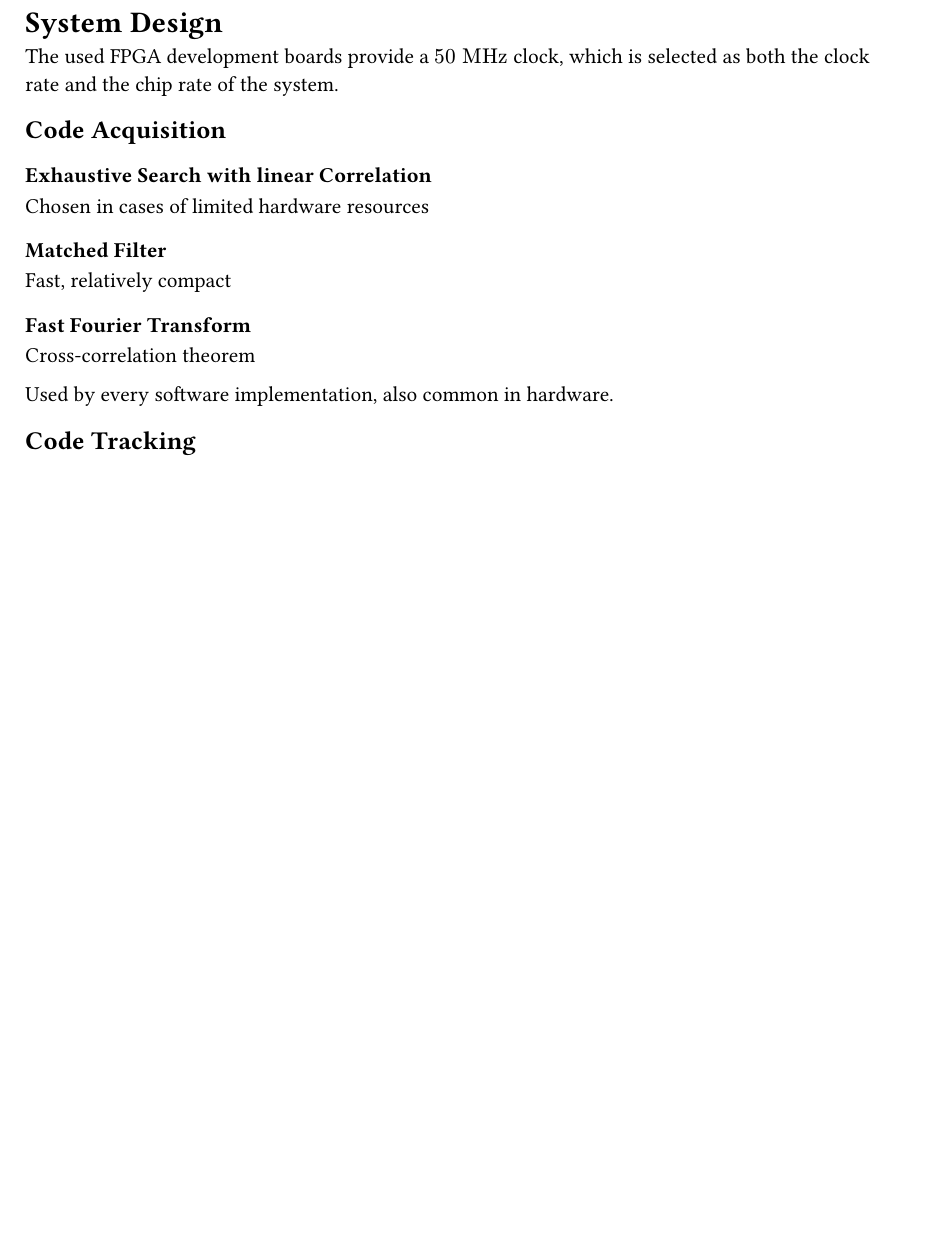
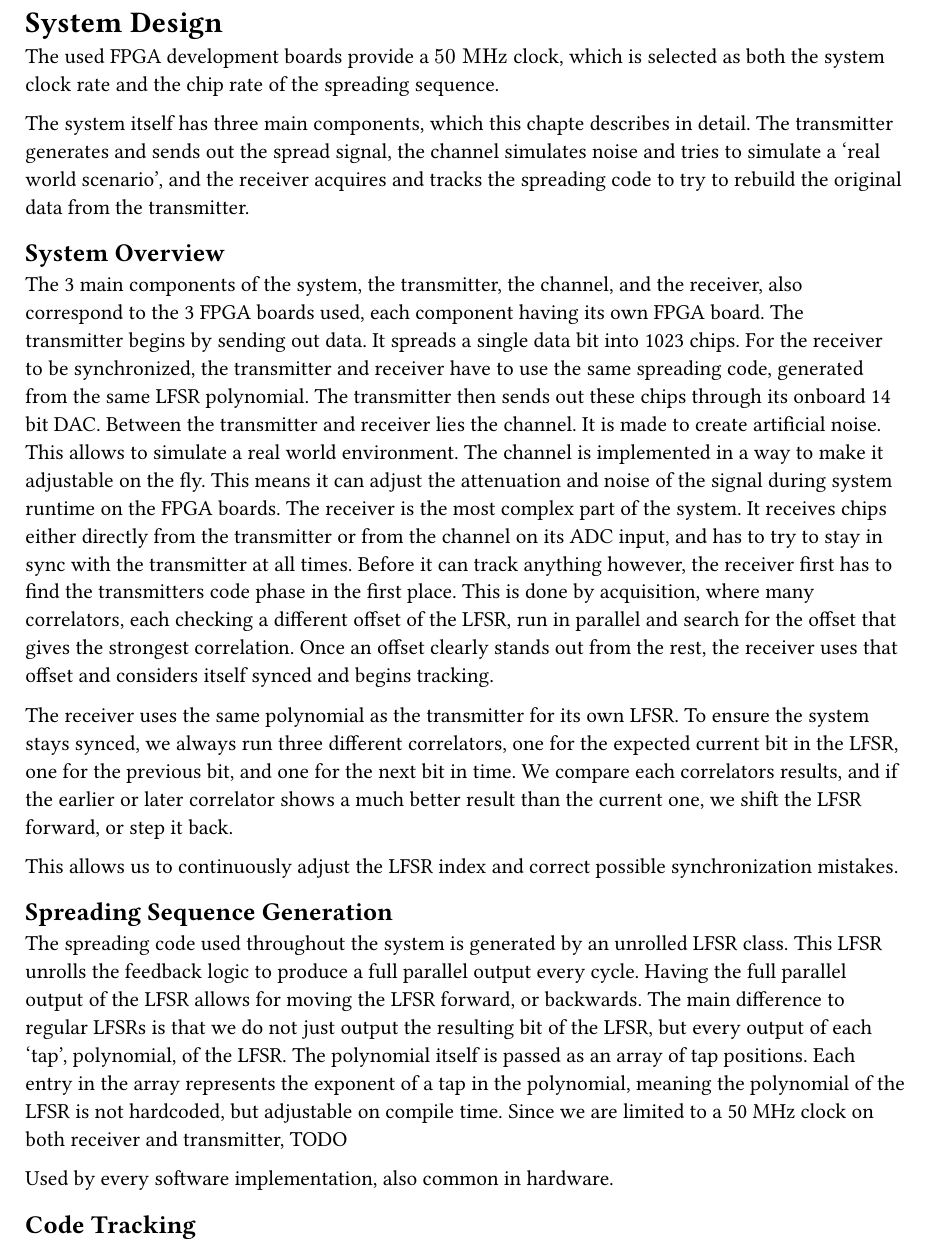
Before and after one commit to fredowski/spreads, a Typst document (documentation/chapters/system_design.typ): part of the page, cut so that both start at the same text, the shorter picture padded with empty space. Compiled offline with Typst 0.15.

Commit message:
Draft: Initial (bad) text for system design.
Just to have something to start on. Nothing to brag about.

```diff
--- a/documentation/chapters/system_design.typ
+++ b/documentation/chapters/system_design.typ
@@ -1,21 +1,31 @@
 = System Design
+The used FPGA development boards provide a $50 "MHz"$ clock, which is selected as both the system clock rate and the chip rate of the spreading sequence.
 
-The used FPGA development boards provide a $50 "MHz"$ clock,
-which is selected as both the clock rate and the chip rate of the system.
+The system itself has three main components, which this chapte describes in detail. The transmitter generates and sends out the spread signal, the channel simulates noise and tries to simulate a 'real world scenario', and the receiver acquires and tracks the spreading code to try to rebuild the original data from the transmitter.
 
-== Code Acquisition
+== System Overview
 
-=== Exhaustive Search with linear Correlation
+The 3 main components of the system, the transmitter, the channel, and the receiver, also correspond to the 3 FPGA boards used, each component having its own FPGA board.
+The transmitter begins by sending out data. It spreads a single data bit into 1023 chips. For the receiver to be synchronized, the transmitter and receiver have to use the same spreading code, generated from the same LFSR polynomial. The transmitter then sends out these chips through its onboard 14 bit DAC.
+Between the transmitter and receiver lies the channel. It is made to create artificial noise. This allows to simulate a real world environment. The channel is implemented in a way to make it adjustable on the fly. This means it can adjust the attenuation and noise of the signal during system runtime on the FPGA boards.
+The receiver is the most complex part of the system. It receives chips either directly from the transmitter or from the channel on its ADC input, and has to try to stay in sync with the transmitter at all times.
+Before it can track anything however, the receiver first has to find the transmitters code phase in the first place. This is done by acquisition, where many correlators, each checking a different offset of the LFSR, run in parallel and search for the offset that gives the strongest correlation. Once an offset clearly stands out from the rest, the receiver uses that offset and considers itself synced and begins tracking.
 
-Chosen in cases of limited hardware resources
+The receiver uses the same polynomial as the transmitter for its own LFSR. To ensure the system stays synced, we always run three different correlators, one for the expected current bit in the LFSR, one for the previous bit, and one for the next bit in time. We compare each correlators results, and if the earlier or later correlator shows a much better result than the current one, we shift the LFSR forward, or step it back.
 
-=== Matched Filter
+This allows us to continuously adjust the LFSR index and correct possible synchronization mistakes.
 
-Fast, relatively compact
+// #figure(
+//   image("TODO", width: 80%),
+//   caption: [TODO]
+// )
 
-=== Fast Fourier Transform
+== Spreading Sequence Generation
 
-Cross-correlation theorem
+The spreading code used throughout the system is generated by an unrolled LFSR class. This LFSR unrolls the feedback logic to produce a full parallel output every cycle. Having the full parallel output of the LFSR allows for moving the LFSR forward, or backwards.
+The main difference to regular LFSRs is that we do not just output the resulting bit of the LFSR, but every output of each 'tap', polynomial, of the LFSR.
+The polynomial itself is passed as an array of tap positions. Each entry in the array represents the exponent of a tap in the polynomial, meaning the polynomial of the LFSR is not hardcoded, but adjustable on compile time.
+Since we are limited to a 50 MHz clock on both receiver and transmitter, TODO
 
 Used by every software implementation, also common in hardware.
 
```
